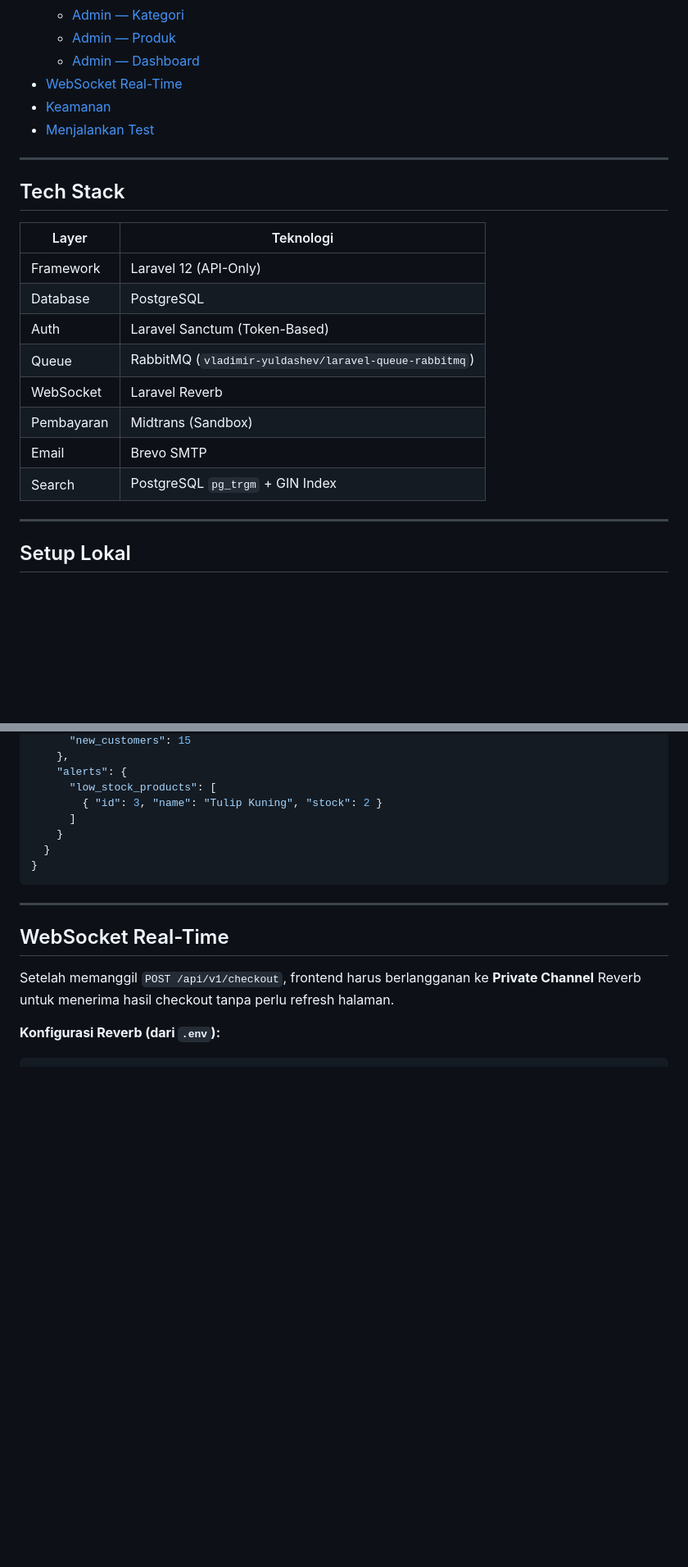
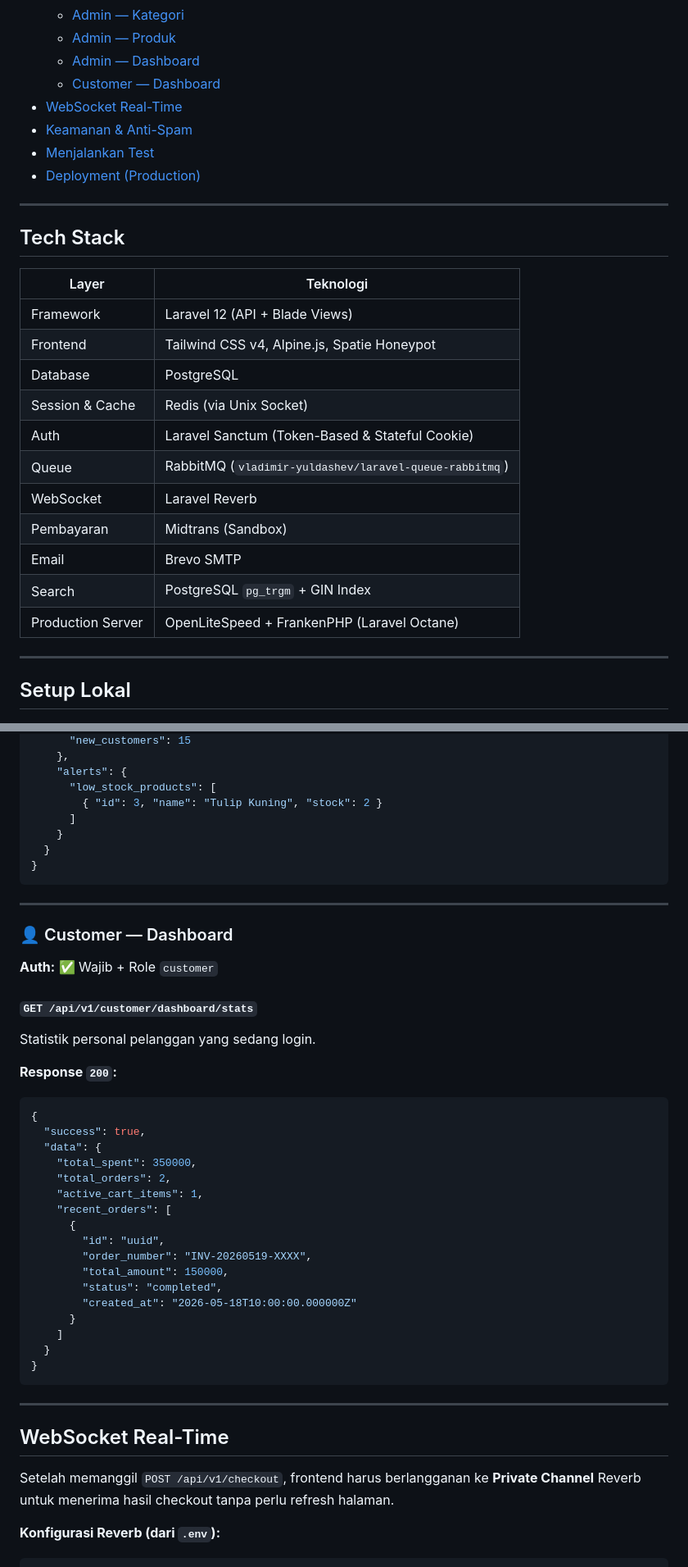
Before and after one commit to RvXRN/tugas-pemrograman-lestari-toko-vas-bunga, a Markdown page: README.md, 2 parts joined by grey strips. Shown at 82% size. Rendered like a GitHub page; blank space fills up the shorter version.

````diff
--- a/README.md
+++ b/README.md
@@ -23,9 +23,11 @@
   - [Admin — Kategori](#-admin--kategori)
   - [Admin — Produk](#-admin--produk)
   - [Admin — Dashboard](#-admin--dashboard)
+  - [Customer — Dashboard](#-customer--dashboard)
 - [WebSocket Real-Time](#websocket-real-time)
-- [Keamanan](#keamanan)
+- [Keamanan & Anti-Spam](#keamanan--anti-spam)
 - [Menjalankan Test](#menjalankan-test)
+- [Deployment (Production)](#deployment-production)
 
 ---
 
@@ -33,14 +35,17 @@
 
 | Layer | Teknologi |
 |---|---|
-| Framework | Laravel 12 (API-Only) |
+| Framework | Laravel 12 (API + Blade Views) |
+| Frontend | Tailwind CSS v4, Alpine.js, Spatie Honeypot |
 | Database | PostgreSQL |
-| Auth | Laravel Sanctum (Token-Based) |
+| Session & Cache | Redis (via Unix Socket) |
+| Auth | Laravel Sanctum (Token-Based & Stateful Cookie) |
 | Queue | RabbitMQ (`vladimir-yuldashev/laravel-queue-rabbitmq`) |
 | WebSocket | Laravel Reverb |
 | Pembayaran | Midtrans (Sandbox) |
 | Email | Brevo SMTP |
 | Search | PostgreSQL `pg_trgm` + GIN Index |
+| Production Server | OpenLiteSpeed + FrankenPHP (Laravel Octane) |
 
 ---
 
@@ -534,6 +539,36 @@ Statistik performa toko bulan berjalan.
 
 ---
 
+### 👤 Customer — Dashboard
+
+**Auth:** ✅ Wajib + Role `customer`
+
+#### `GET /api/v1/customer/dashboard/stats`
+Statistik personal pelanggan yang sedang login.
+
+**Response `200`:**
+```json
+{
+  "success": true,
+  "data": {
+    "total_spent": 350000,
+    "total_orders": 2,
+    "active_cart_items": 1,
+    "recent_orders": [
+      {
+        "id": "uuid",
+        "order_number": "INV-20260519-XXXX",
+        "total_amount": 150000,
+        "status": "completed",
+        "created_at": "2026-05-18T10:00:00.000000Z"
+      }
+    ]
+  }
+}
+```
+
+---
+
 ## WebSocket Real-Time
 
 Setelah memanggil `POST /api/v1/checkout`, frontend harus berlangganan ke **Private Channel** Reverb untuk menerima hasil checkout tanpa perlu refresh halaman.
````
Also changed, not shown: other parts of README.md (+32 -3 lines).
